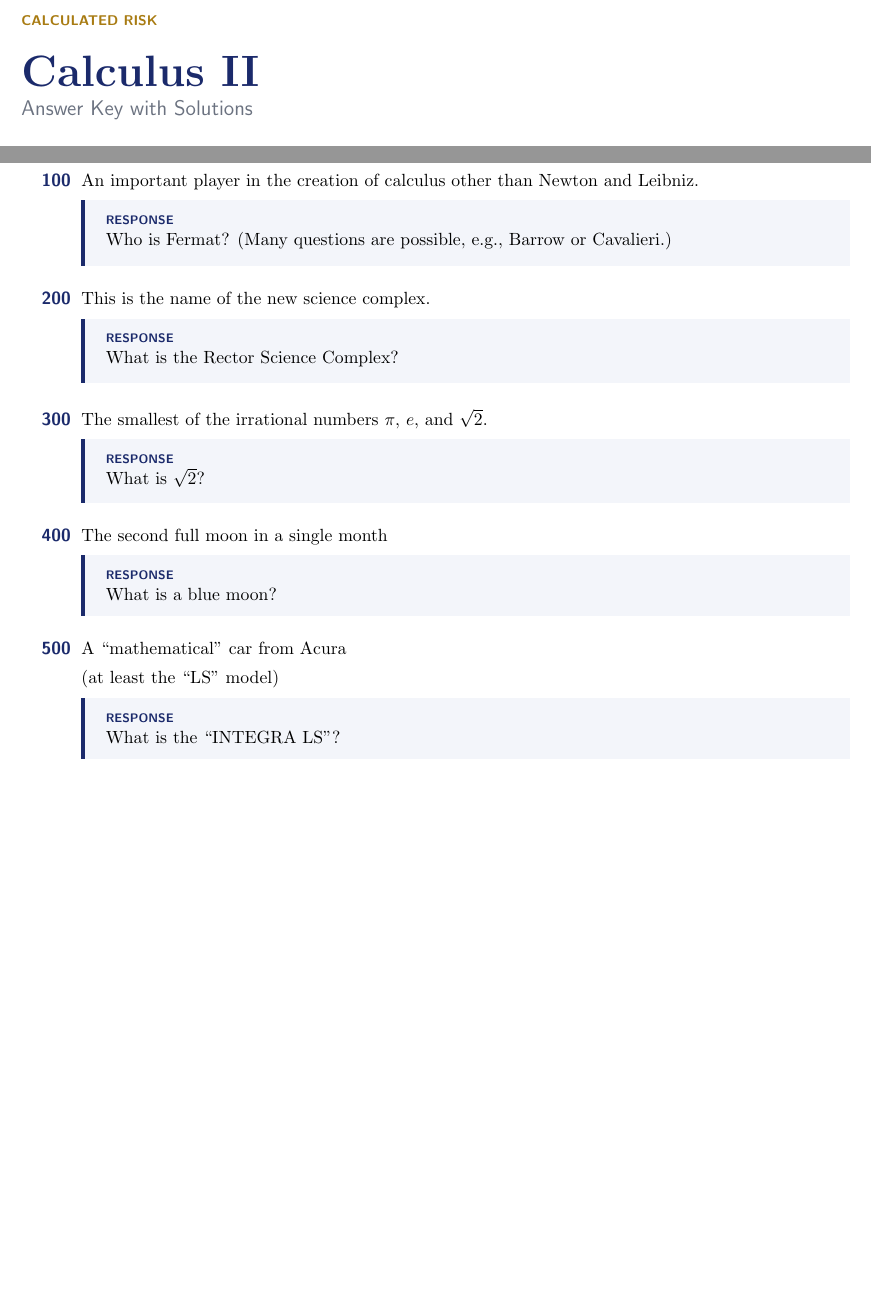
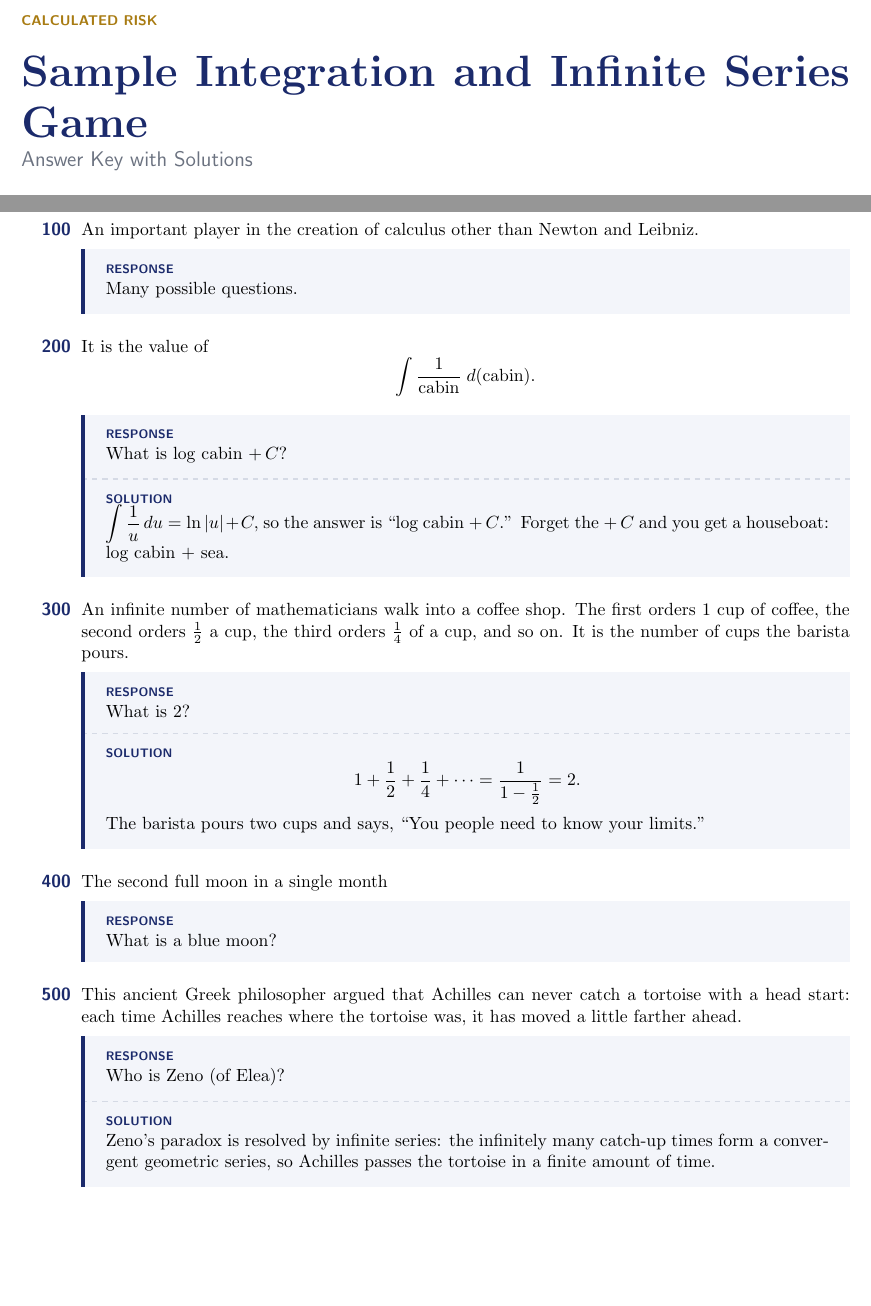
Before and after one commit to divisbyzero/calculated-risk, a LaTeX document (games/calculus2/calculus2.tex): two parts of pages 1 and 8 of 8 before the commit and two parts of pages 1 and 8 of 9 after it, joined at a grey line, cut so that both start at the same text, the shorter picture padded with empty space. Compiled offline with pdfLaTeX.

Commit message:
Update game titles to include "Sample" for clarity and consistency across calculus games

```diff
--- a/games/calculus2/calculus2.tex
+++ b/games/calculus2/calculus2.tex
@@ -8,7 +8,7 @@
 %   solutions  clues, responses, and worked solutions
 \usepackage[solutions]{../calculatedrisk}
 
-\gametitle{Calculus II}
+\gametitle{Sample Integration and Infinite Series Game}
 
 \begin{document}
 
@@ -317,19 +317,31 @@
   \begin{clue}
     An important player in the creation of calculus other than Newton and Leibniz.
   \response
-    Who is Fermat? (Many questions are possible, e.g., Barrow or Cavalieri.)
+    Many possible questions.
   \end{clue}
 
-  \begin{clue}
-    This is the name of the new science complex.
+  \begin{clue}[say]
+    It is the value of
+    \[ \int \frac{1}{\text{cabin}} \; d(\text{cabin}). \]
   \response
-    What is the Rector Science Complex?
+    What is log cabin $+\,C$?
+  \solution
+    $\displaystyle\int \frac{1}{u}\,du = \ln|u| + C,$ so the answer is
+    ``log cabin $+\,C$.'' Forget the $+\,C$ and you get a houseboat: log
+    cabin $+$ sea.
   \end{clue}
 
-  \begin{clue}
-    The smallest of the irrational numbers $\pi,$ $e,$ and $\sqrt{2}.$
+  \begin{clue}[say]
+    An infinite number of mathematicians walk into a coffee shop. The first
+    orders $1$ cup of coffee, the second orders $\frac{1}{2}$ a cup, the third
+    orders $\frac{1}{4}$ of a cup, and so on. It is the number of cups the
+    barista pours.
   \response
-    What is $\sqrt{2}$?
+    What is $2$?
+  \solution
+    \[ 1 + \frac{1}{2} + \frac{1}{4} + \cdots = \frac{1}{1 - \frac{1}{2}} = 2. \]
+    The barista pours two cups and says, ``You people need to know
+    your limits.''
   \end{clue}
 
   \begin{clue}
@@ -338,12 +350,16 @@
     What is a blue moon?
   \end{clue}
 
-  \begin{clue}
-    A ``mathematical'' car from Acura
-
-    (at least the ``LS'' model)
+  \begin{clue}[say]
+    This ancient Greek philosopher argued that Achilles can never catch a
+    tortoise with a head start: each time Achilles reaches where the tortoise
+    was, it has moved a little farther ahead.
   \response
-    What is the ``INTEGRA LS''?
+    Who is Zeno (of Elea)?
+  \solution
+    Zeno's paradox is resolved by infinite series: the infinitely many
+    catch-up times form a convergent geometric series, so Achilles passes
+    the tortoise in a finite amount of time.
   \end{clue}
 
 \end{category}
```
Also changed, not shown: games/calculus1/calculus1.tex (+13 -9 lines), games/multivariable-calculus/multivariable-calculus.tex (+1 -1 lines), 1 other file.
